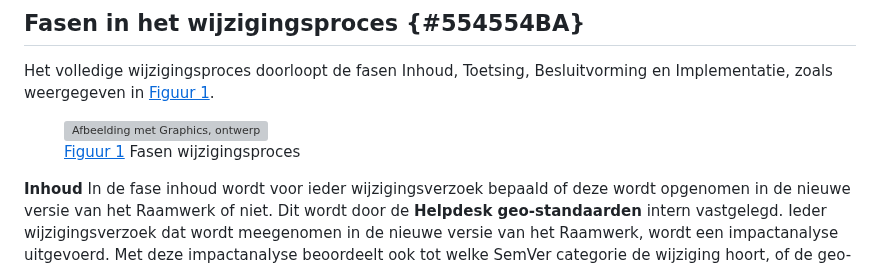
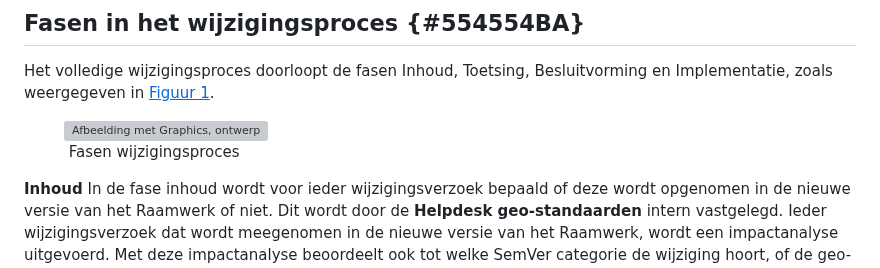
Before and after one commit to Geonovum/rwgs-wijzigingsprotocol, a Markdown page: section_006.md, the part around the change. Rendered like a GitHub page; grey boxes are pictures that could not be loaded.

Commit message:
Tekstformats aangepast in tabel el figuurnummers

```diff
--- a/section_006.md
+++ b/section_006.md
@@ -3,7 +3,7 @@ De aanleiding voor een wijzigingsproces is gebaseerd op meldingen over de wensen
 ## Fasen in het wijzigingsproces {#554554BA}
 Het volledige wijzigingsproces doorloopt de fasen Inhoud, Toetsing, Besluitvorming en Implementatie, zoals weergegeven in <a href='https://geonovum.github.io/IMG-wijzigingsprotocol/' target='_blank'><span style='color: #0000FF;'><u>Figuur 1</u></span></a>.
 <figure><img src='media/image4.png' alt='Afbeelding met Graphics, ontwerp' style='width: 65.30494155769009%;'></img>
-<figcaption><a href='https://geonovum.github.io/IMG-wijzigingsprotocol/' target='_blank'><span style='color: #0000FF;'><u>Figuur 1</u></span></a> Fasen wijzigingsproces</figcaption></figure>
+<figcaption><a href='https://geonovum.github.io/IMG-wijzigingsprotocol/' target='_blank'><span style='color: #0000FF;'></span></a> Fasen wijzigingsproces</figcaption></figure>
 
 <b>Inhoud</b>
 In de fase inhoud wordt voor ieder wijzigingsverzoek bepaald of deze wordt opgenomen in de nieuwe versie van het Raamwerk of niet. Dit wordt door de <b>Helpdesk geo-standaarden</b> intern vastgelegd. Ieder wijzigingsverzoek dat wordt meegenomen in de nieuwe versie van het Raamwerk, wordt een impactanalyse uitgevoerd. Met deze impactanalyse beoordeelt ook tot welke SemVer categorie de wijziging hoort, of de geo-standaard voldoet aan de criteria om in het Raamwerk te worden opgenomen en evt. welke betrokken partijen geraakt worden door de wijziging en wat de secundaire effecten van de wijziging zijn.
```
Also changed, not shown: section_005.md (+8 -7 lines).
